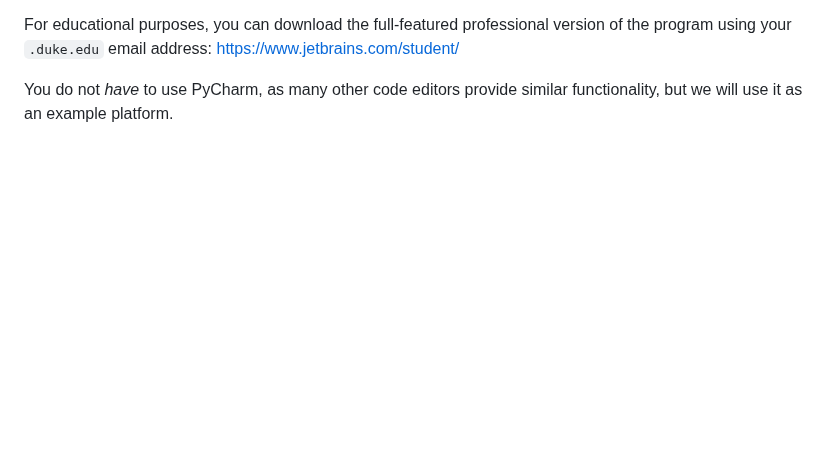
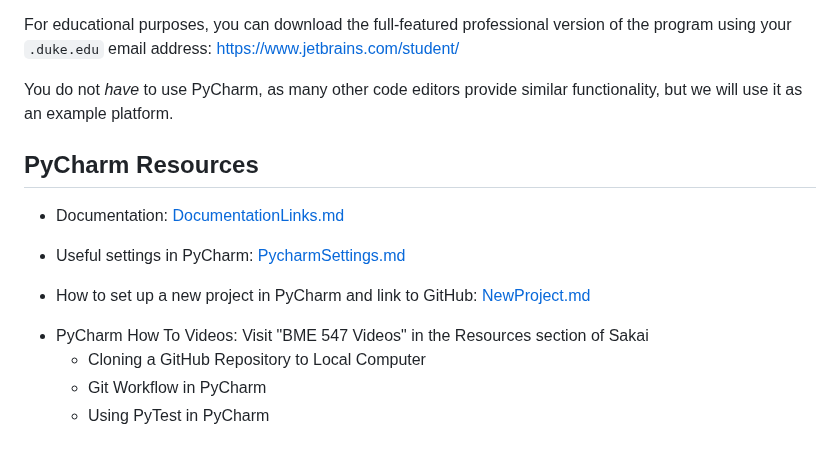
Before and after one commit to dward2/BME547, a Markdown page: Resources/PyCharm/readme.MD, the part around the change. Rendered like a GitHub page; blank space fills up the shorter version.

Commit message:
Added additional information on using PyCharm and PyCharm resources

```diff
--- a/Resources/PyCharm/readme.MD
+++ b/Resources/PyCharm/readme.MD
@@ -18,3 +18,17 @@ version of the program using your `.duke.edu` email address: https://www.jetbrai
 
 You do not *have* to use PyCharm, as many other code editors provide similar
 functionality, but we will use it as an example platform.
+
+## PyCharm Resources
+* Documentation:  [DocumentationLinks.md](DocumentationLinks.md)
+
+* Useful settings in PyCharm:  [PycharmSettings.md](PycharmSettings.md)
+
+* How to set up a new project in PyCharm and link to GitHub:
+[NewProject.md](NewProject.md)
+
++ PyCharm How To Videos:  Visit "BME 547 Videos" in the Resources section of
+Sakai
+  + Cloning a GitHub Repository to Local Computer
+  + Git Workflow in PyCharm
+  + Using PyTest in PyCharm
```
Also changed, not shown: Resources/PyCharm/PycharmSettings.md (+22 -7 lines), Resources/PyCharm/images/SettingsBaseWindow.PNG (added), Resources/PyCharm/images/SettingsEditorCodeStyle.PNG (added), Resources/PyCharm/images/SettingsEditorColorSchemeGeneral.PNG (added), Resources/PyCharm/images/SettingsEditorInspectionsPython.PNG (added).
